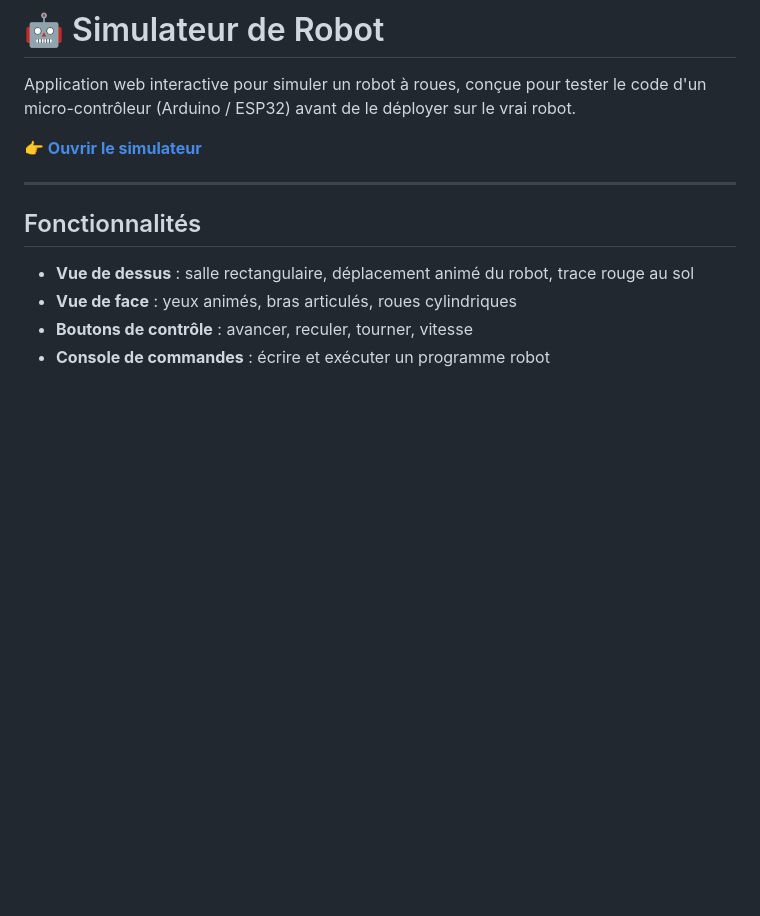
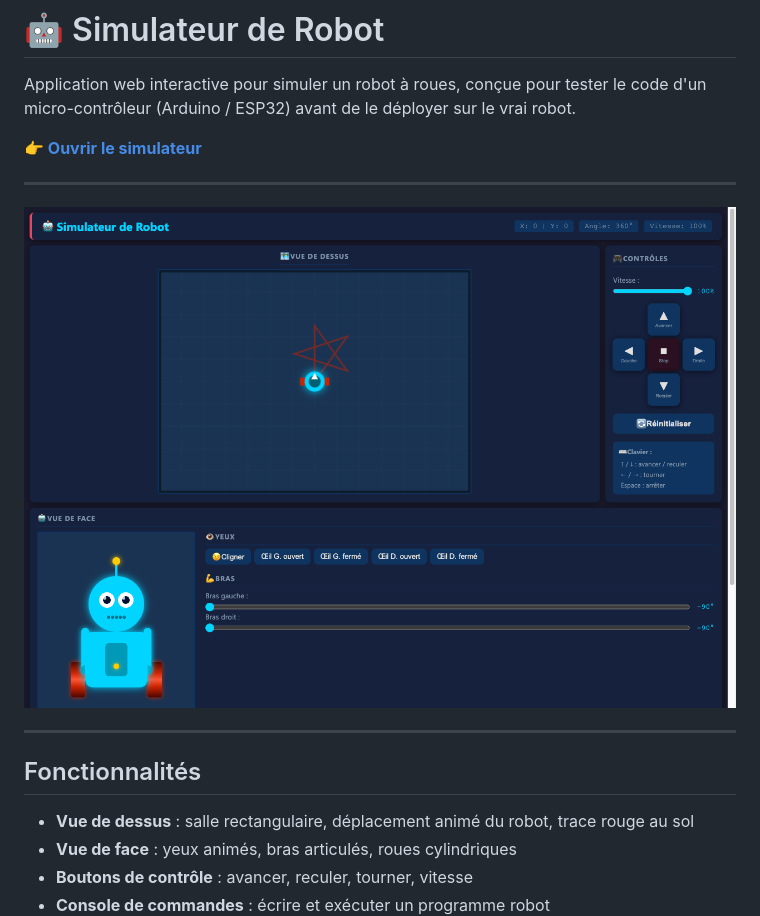
Before and after one commit to Emprint/simulateur-robot, a Markdown page: README.md, the part around the change. Rendered like a GitHub page; pictures changed too: screenshot-demo.png (added); blank space fills up the shorter version.

Commit message:
docs: ajout capture d'écran démo (étoile 5 branches) dans le README
Le robot trace un pentagramme avec le programme :
  vitesse(100)
  repeter(5) { avancer(100) / tourner_droite(144) }

Co-authored-by: Copilot <223556219+Copilot@users.noreply.github.com>

```diff
--- a/README.md
+++ b/README.md
@@ -3,6 +3,10 @@
 Application web interactive pour simuler un robot à roues, conçue pour tester le code d'un micro-contrôleur (Arduino / ESP32) avant de le déployer sur le vrai robot.
 
 **👉 [Ouvrir le simulateur](https://emprint.github.io/simulateur-robot/)**
+
+---
+
+![Capture du simulateur – étoile tracée par le robot](screenshot-demo.png)
 
 ---
 
```
